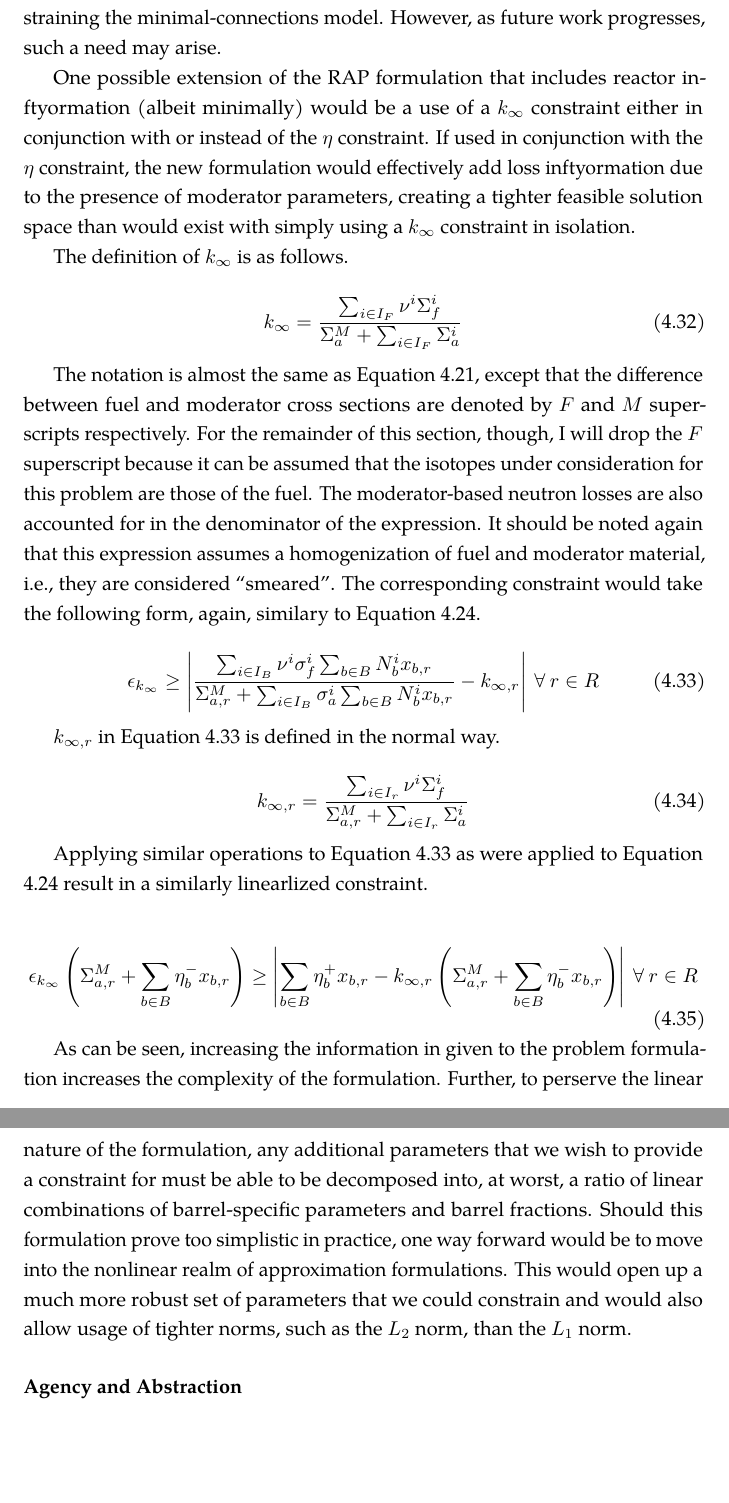
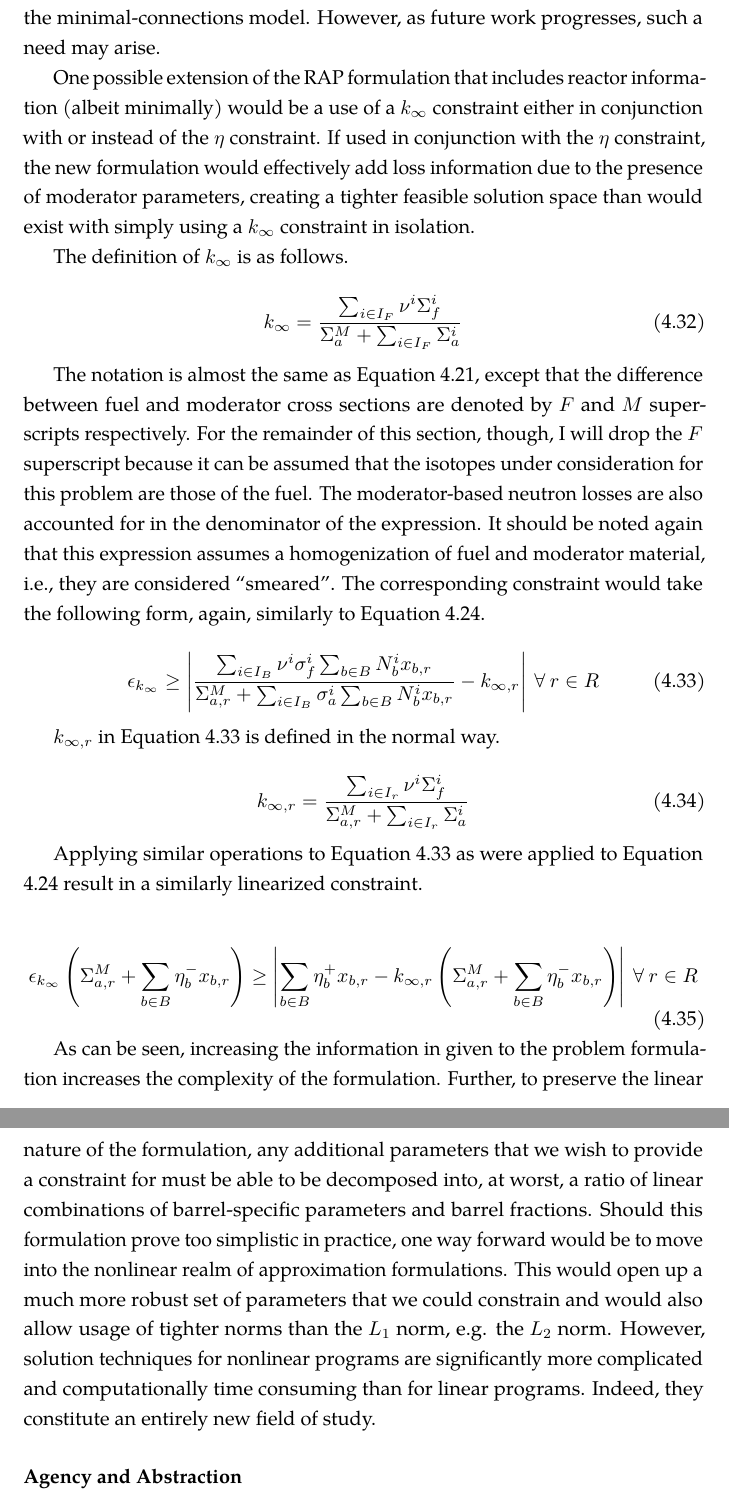
Before and after one commit to gidden/thesis, a LaTeX thesis (prelim/paper/prelim.tex, which reads prelim/paper/chapters/research/rap_addl_constr.tex): two parts of pages 34 and 35 of 37, joined at a grey line, cut so that both start at the same text, the shorter picture padded with empty space. Compiled offline with pdfLaTeX.

Commit message:
spell checked and added a sentence to the additional constraint section

```diff
--- a/prelim/paper/chapters/research/rap_addl_constr.tex
+++ b/prelim/paper/chapters/research/rap_addl_constr.tex
@@ -14,11 +14,11 @@ characteristics, must be made with forethought and knowlege as to their
 usefulness for inclusion and straining the minimal-connections model. However,
 as future work progresses, such a need may arise.
 
-One possible extension of the RAP formulation that includes reactor inftyormation
+One possible extension of the RAP formulation that includes reactor information
 (albeit minimally) would be a use of a $k_{\infty}$ constraint either in
 conjunction with or instead of the $\eta$ constraint. If used in conjunction
 with the $\eta$ constraint, the new formulation would effectively add loss
-inftyormation due to the presence of moderator parameters, creating a tighter
+information due to the presence of moderator parameters, creating a tighter
 feasible solution space than would exist with simply using a $k_{\infty}$
 constraint in isolation.
 
@@ -37,7 +37,7 @@ consideration for this problem are those of the fuel. The moderator-based
 neutron losses are also accounted for in the denominator of the expression. It
 should be noted again that this expression assumes a homogenization of fuel and
 moderator material, i.e., they are considered ``smeared''. The corresponding
-constraint would take the following form, again, similary to Equation
+constraint would take the following form, again, similarly to Equation
 \ref{eqs:eta_nonlin}.
 
 \begin{equation}
@@ -58,7 +58,7 @@ k_{\infty,r} = \frac{\sum_{i \in I_{r}} \nu^{i} \Sigma_{f}^{i}}
 \end{equation}
 
 Applying similar operations to Equation \ref{eqs:kinf_nonlin} as were applied to
-Equation \ref{eqs:eta_nonlin} result in a similarly linearlized constraint.
+Equation \ref{eqs:eta_nonlin} result in a similarly linearized constraint.
 
 \begin{equation}
 \label{eqs:kinf_linear}
@@ -70,11 +70,14 @@ Equation \ref{eqs:eta_nonlin} result in a similarly linearlized constraint.
 \end{equation}
 
 As can be seen, increasing the information in given to the problem formulation
-increases the complexity of the formulation. Further, to perserve the linear
+increases the complexity of the formulation. Further, to preserve the linear
 nature of the formulation, any additional parameters that we wish to provide a
 constraint for must be able to be decomposed into, at worst, a ratio of linear
 combinations of barrel-specific parameters and barrel fractions. Should this
 formulation prove too simplistic in practice, one way forward would be to move
 into the nonlinear realm of approximation formulations. This would open up a
 much more robust set of parameters that we could constrain and would also allow
-usage of tighter norms, such as the $L_2$ norm, than the $L_1$ norm.
+usage of tighter norms than the $L_1$ norm, e.g. the $L_2$ norm. However,
+solution techniques for nonlinear programs are significantly more complicated
+and computationally time consuming than for linear programs. Indeed, they
+constitute an entirely new field of study.
```
Also changed, not shown: prelim/paper/chapters/research/rap_addl_constr.tex (8 more changed lines).
